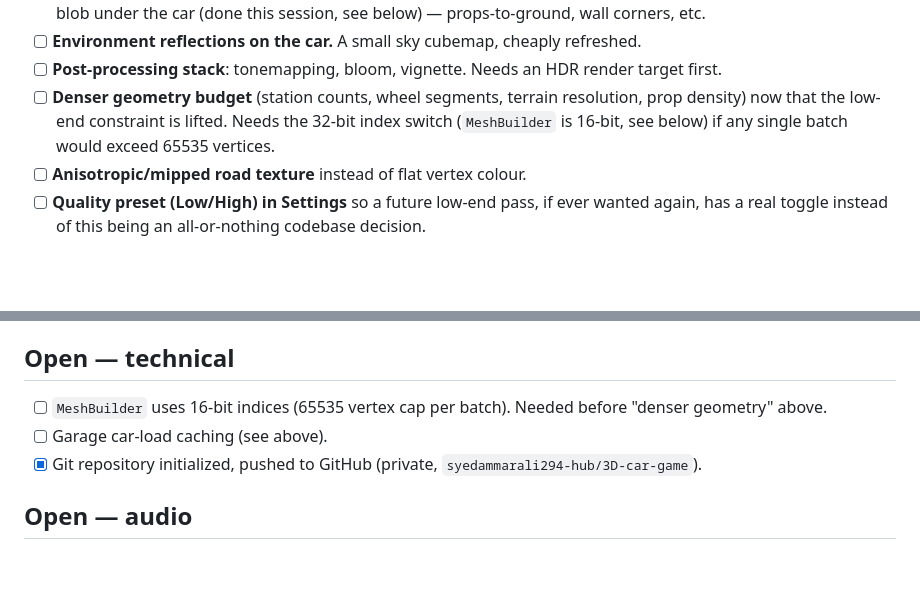
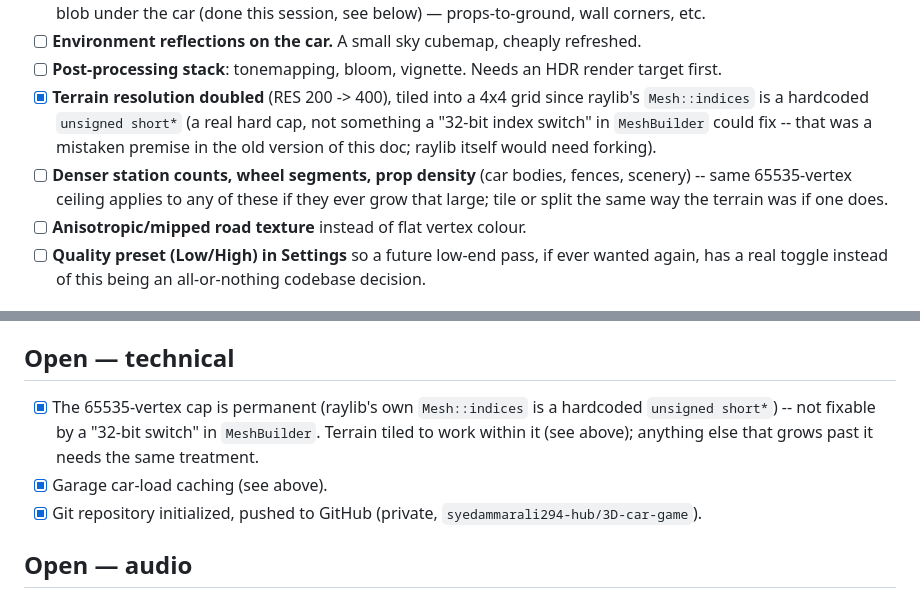
Before and after one commit to syedammarali294-hub/3D-car-game, a Markdown page: TODO.md, 2 parts joined by grey strips. Rendered like a GitHub page; blank space fills up the shorter version.

Commit message:
Update TODO.md for the terrain tiling fix
Co-Authored-By: Claude Sonnet 5 <noreply@anthropic.com>

```diff
--- a/TODO.md
+++ b/TODO.md
@@ -27,10 +27,15 @@ frame. Not started yet:
       refreshed.
 - [ ] **Post-processing stack**: tonemapping, bloom, vignette. Needs an
       HDR render target first.
-- [ ] **Denser geometry budget** (station counts, wheel segments, terrain
-      resolution, prop density) now that the low-end constraint is lifted.
-      Needs the 32-bit index switch (`MeshBuilder` is 16-bit, see below)
-      if any single batch would exceed 65535 vertices.
+- [x] **Terrain resolution doubled** (RES 200 -> 400), tiled into a 4x4
+      grid since raylib's `Mesh::indices` is a hardcoded `unsigned short*`
+      (a real hard cap, not something a "32-bit index switch" in
+      `MeshBuilder` could fix -- that was a mistaken premise in the old
+      version of this doc; raylib itself would need forking).
+- [ ] **Denser station counts, wheel segments, prop density** (car bodies,
+      fences, scenery) -- same 65535-vertex ceiling applies to any of
+      these if they ever grow that large; tile or split the same way the
+      terrain was if one does.
 - [ ] **Anisotropic/mipped road texture** instead of flat vertex colour.
 - [ ] **Quality preset (Low/High) in Settings** so a future low-end pass,
       if ever wanted again, has a real toggle instead of this being an
@@ -107,9 +112,11 @@ frame. Not started yet:
 
 ## Open — technical
 
-- [ ] `MeshBuilder` uses 16-bit indices (65535 vertex cap per batch).
-      Needed before "denser geometry" above.
-- [ ] Garage car-load caching (see above).
+- [x] The 65535-vertex cap is permanent (raylib's own `Mesh::indices` is a
+      hardcoded `unsigned short*`) -- not fixable by a "32-bit switch" in
+      `MeshBuilder`. Terrain tiled to work within it (see above); anything
+      else that grows past it needs the same treatment.
+- [x] Garage car-load caching (see above).
 - [x] Git repository initialized, pushed to GitHub (private,
       `syedammarali294-hub/3D-car-game`).
 
```
